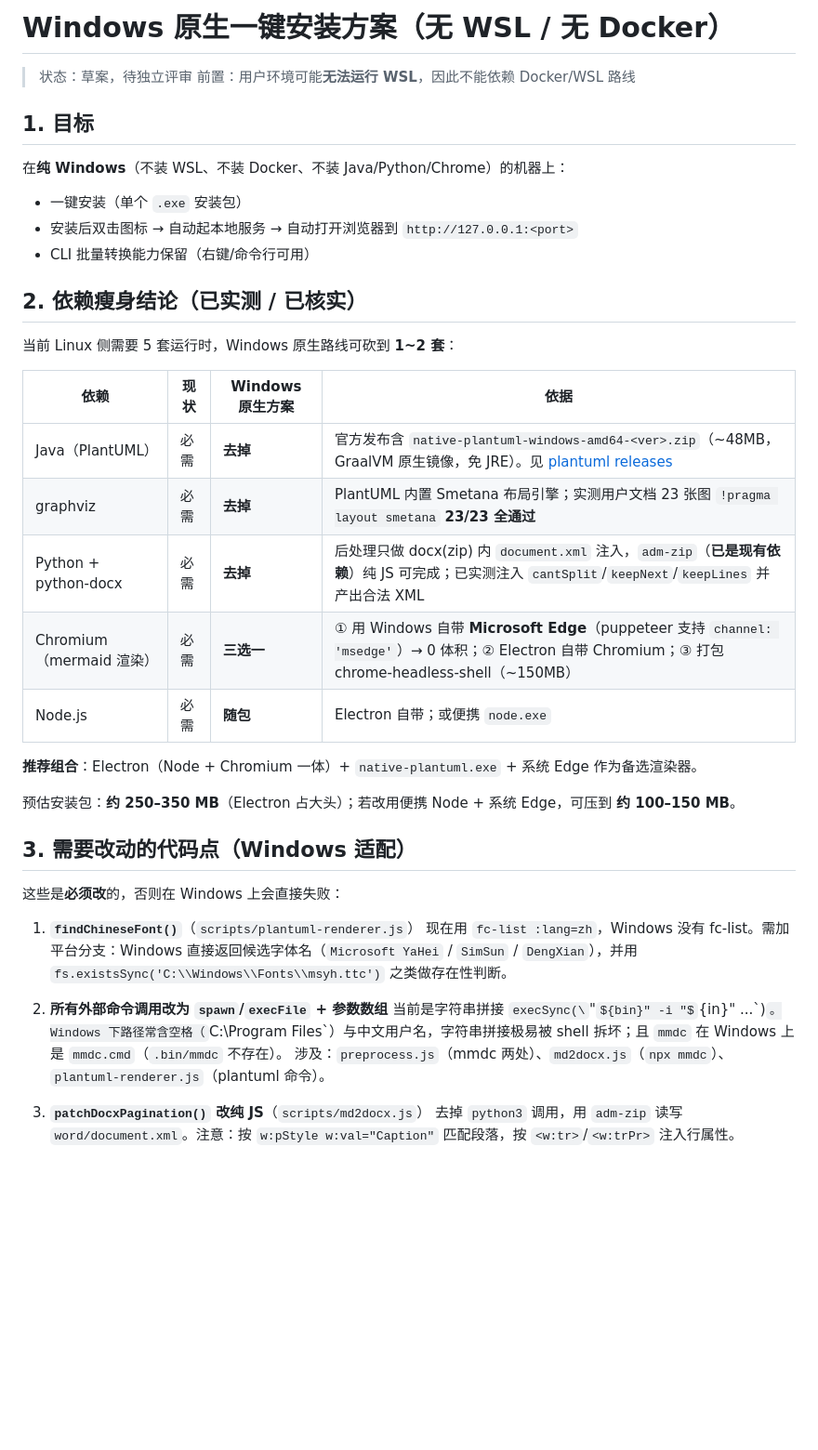
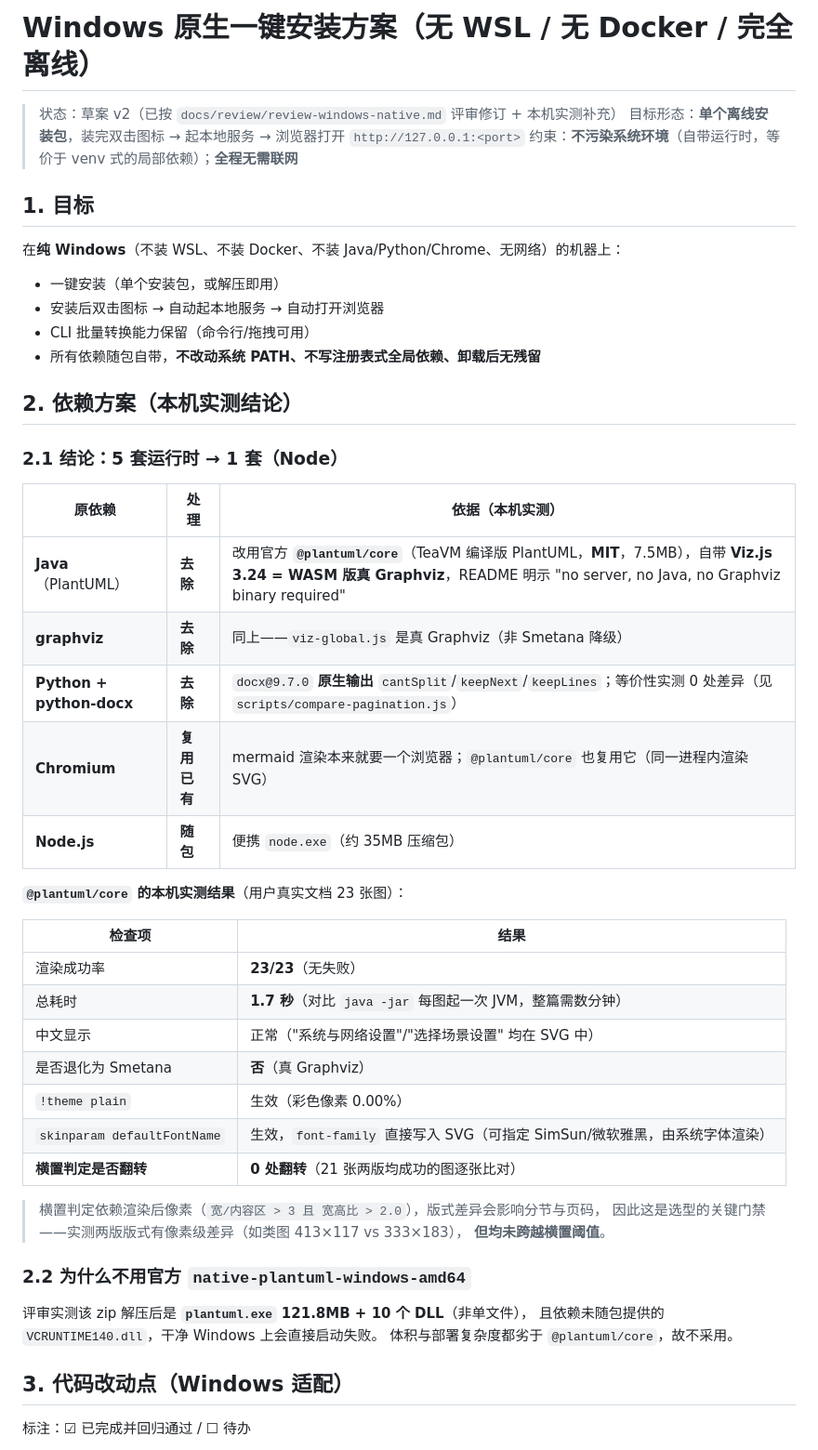
Before and after one commit to randomgitsrc/md2docx, a Markdown page: docs/plans/windows-native.md, the part around one of its changes. Shown at 93% size. Rendered like a GitHub page; some formulas as TeX source; blank space fills up the shorter version.

```diff
--- a/docs/plans/windows-native.md
+++ b/docs/plans/windows-native.md
@@ -1,43 +1,53 @@
-# Windows 原生一键安装方案（无 WSL / 无 Docker）
+# Windows 原生一键安装方案（无 WSL / 无 Docker / 完全离线）
 
-> 状态：草案，待独立评审
-> 前置：用户环境可能**无法运行 WSL**，因此不能依赖 Docker/WSL 路线
+> 状态：草案 v2（已按 `docs/review/review-windows-native.md` 评审修订 + 本机实测补充）
+> 目标形态：**单个离线安装包**，装完双击图标 → 起本地服务 → 浏览器打开 `http://127.0.0.1:<port>`
+> 约束：**不污染系统环境**（自带运行时，等价于 venv 式的局部依赖）；**全程无需联网**
 
 ## 1. 目标
 
-在**纯 Windows**（不装 WSL、不装 Docker、不装 Java/Python/Chrome）的机器上：
+在**纯 Windows**（不装 WSL、不装 Docker、不装 Java/Python/Chrome、无网络）的机器上：
 
-- 一键安装（单个 `.exe` 安装包）
-- 安装后双击图标 → 自动起本地服务 → 自动打开浏览器到 `http://127.0.0.1:<port>`
-- CLI 批量转换能力保留（右键/命令行可用）
+- 一键安装（单个安装包，或解压即用）
+- 安装后双击图标 → 自动起本地服务 → 自动打开浏览器
+- CLI 批量转换能力保留（命令行/拖拽可用）
+- 所有依赖随包自带，**不改动系统 PATH、不写注册表式全局依赖、卸载后无残留**
 
-## 2. 依赖瘦身结论（已实测 / 已核实）
+## 2. 依赖方案（本机实测结论）
 
-当前 Linux 侧需要 5 套运行时，Windows 原生路线可砍到 **1~2 套**：
+### 2.1 结论：5 套运行时 → **1 套（Node）**
 
-| 依赖 | 现状 | Windows 原生方案 | 依据 |
-|---|---|---|---|
-| Java（PlantUML） | 必需 | **去掉** | 官方发布含 `native-plantuml-windows-amd64-<ver>.zip`（~48MB，GraalVM 原生镜像，免 JRE）。见 [plantuml releases](https://github.com/plantuml/plantuml/releases) |
-| graphviz | 必需 | **去掉** | PlantUML 内置 Smetana 布局引擎；实测用户文档 23 张图 `!pragma layout smetana` **23/23 全通过** |
-| Python + python-docx | 必需 | **去掉** | 后处理只做 docx(zip) 内 `document.xml` 注入，`adm-zip`（**已是现有依赖**）纯 JS 可完成；已实测注入 `cantSplit`/`keepNext`/`keepLines` 并产出合法 XML |
-| Chromium（mermaid 渲染） | 必需 | **三选一** | ① 用 Windows 自带 **Microsoft Edge**（puppeteer 支持 `channel: 'msedge'`）→ 0 体积；② Electron 自带 Chromium；③ 打包 chrome-headless-shell（~150MB） |
-| Node.js | 必需 | **随包** | Electron 自带；或便携 `node.exe` |
+| 原依赖 | 处理 | 依据（本机实测） |
+|---|---|---|
+| **Java**（PlantUML） | **去除** | 改用官方 **`@plantuml/core`**（TeaVM 编译版 PlantUML，**MIT**，7.5MB），自带 **Viz.js 3.24 = WASM 版真 Graphviz**，README 明示 "no server, no Java, no Graphviz binary required" |
+| **graphviz** | **去除** | 同上——`viz-global.js` 是真 Graphviz（非 Smetana 降级） |
+| **Python + python-docx** | **去除** | `docx@9.7.0` **原生输出** `cantSplit`/`keepNext`/`keepLines`；等价性实测 0 处差异（见 `scripts/compare-pagination.js`） |
+| **Chromium** | **复用已有** | mermaid 渲染本来就要一个浏览器；`@plantuml/core` 也复用它（同一进程内渲染 SVG） |
+| **Node.js** | **随包** | 便携 `node.exe`（约 35MB 压缩包） |
 
-**推荐组合**：Electron（Node + Chromium 一体）+ `native-plantuml.exe` + 系统 Edge 作为备选渲染器。
+**`@plantuml/core` 的本机实测结果**（用户真实文档 23 张图）：
 
-预估安装包：**约 250–350 MB**（Electron 占大头）；若改用便携 Node + 系统 Edge，可压到 **约 100–150 MB**。
+| 检查项 | 结果 |
+|---|---|
+| 渲染成功率 | **23/23**（无失败） |
+| 总耗时 | **1.7 秒**（对比 `java -jar` 每图起一次 JVM，整篇需数分钟） |
+| 中文显示 | 正常（"系统与网络设置"/"选择场景设置" 均在 SVG 中） |
+| 是否退化为 Smetana | **否**（真 Graphviz） |
+| `!theme plain` | 生效（彩色像素 0.00%） |
+| `skinparam defaultFontName` | 生效，`font-family` 直接写入 SVG（可指定 SimSun/微软雅黑，由系统字体渲染） |
+| **横置判定是否翻转** | **0 处翻转**（21 张两版均成功的图逐张比对） |
 
-## 3. 需要改动的代码点（Windows 适配）
+> 横置判定依赖渲染后像素（`宽/内容区 > 3 且 宽高比 > 2.0`），版式差异会影响分节与页码，
+> 因此这是选型的关键门禁——实测两版版式有像素级差异（如类图 413×117 vs 333×183），
+> **但均未跨越横置阈值**。
 
-这些是**必须改**的，否则在 Windows 上会直接失败：
+### 2.2 为什么不用官方 `native-plantuml-windows-amd64`
 
-1. **`findChineseFont()`**（`scripts/plantuml-renderer.js`）
-   现在用 `fc-list :lang=zh`，Windows 没有 fc-list。需加平台分支：Windows 直接返回候选字体名（`Microsoft YaHei` / `SimSun` / `DengXian`），并用 `fs.existsSync('C:\\Windows\\Fonts\\msyh.ttc')` 之类做存在性判断。
+评审实测该 zip 解压后是 **`plantuml.exe` 121.8MB + 10 个 DLL**（非单文件），
+且依赖未随包提供的 `VCRUNTIME140.dll`，干净 Windows 上会直接启动失败。
+体积与部署复杂度都劣于 `@plantuml/core`，故不采用。
 
-2. **所有外部命令调用改为 `spawn`/`execFile` + 参数数组**
-   当前是字符串拼接 `execSync(\`"${bin}" -i "${in}" ...\`)`。Windows 下路径常含空格（`C:\Program Files\`）与中文用户名，字符串拼接极易被 shell 拆坏；且 `mmdc` 在 Windows 上是 `mmdc.cmd`（`.bin/mmdc` 不存在）。
-   涉及：`preprocess.js`（mmdc 两处）、`md2docx.js`（`npx mmdc`）、`plantuml-renderer.js`（plantuml 命令）。
+## 3. 代码改动点（Windows 适配）
 
-3. **`patchDocxPagination()` 改纯 JS**（`scripts/md2docx.js`）
-   去掉 `python3` 调用，用 `adm-zip` 读写 `word/document.xml`。注意：按 `w:pStyle w:val="Caption"` 匹配段落，按 `<w:tr>`/`<w:trPr>` 注入行属性。
+标注：☑ 已完成并回归通过 / ☐ 待办
 
```
Also changed, not shown: other parts of docs/plans/windows-native.md (+112 -53 lines).
